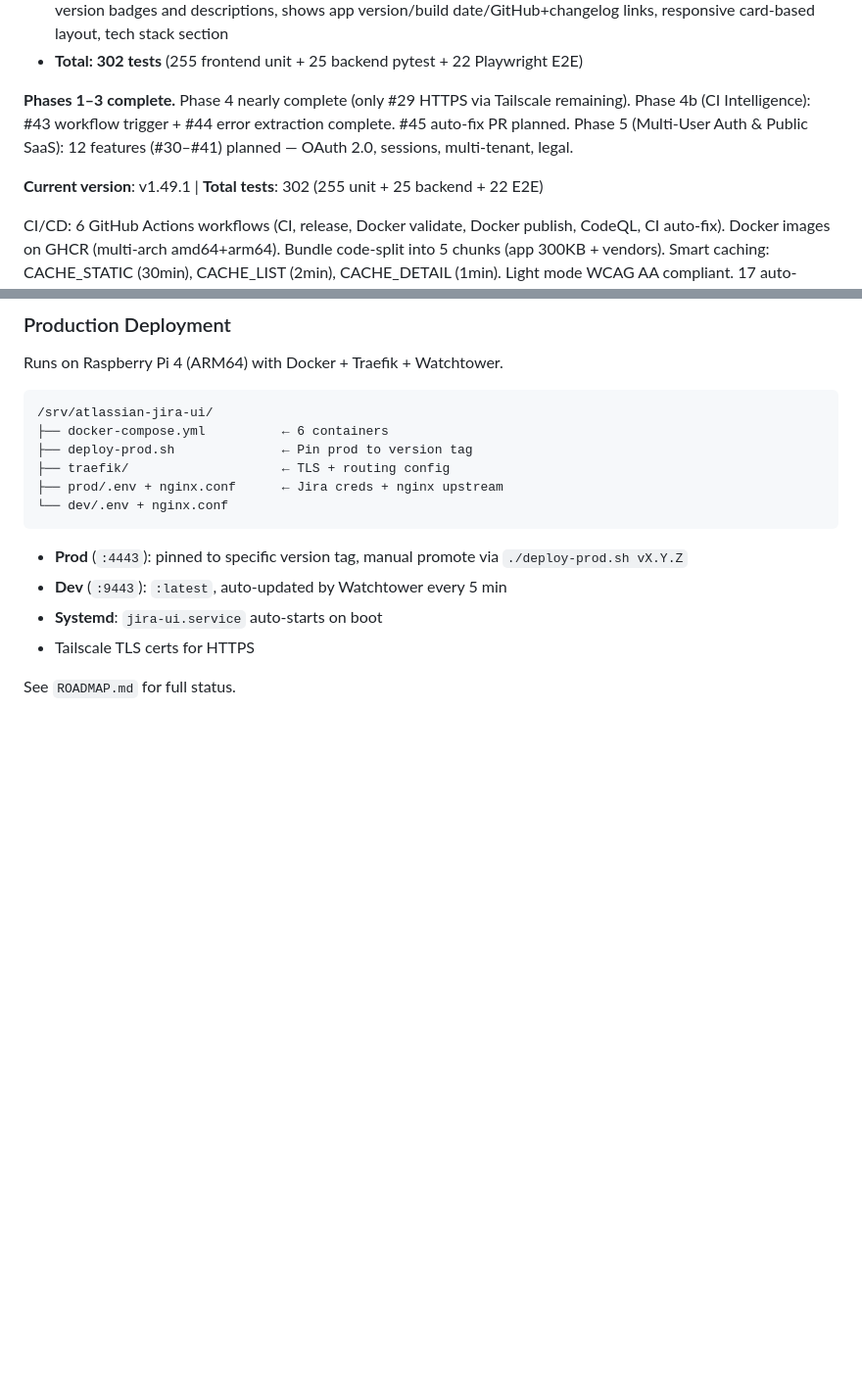
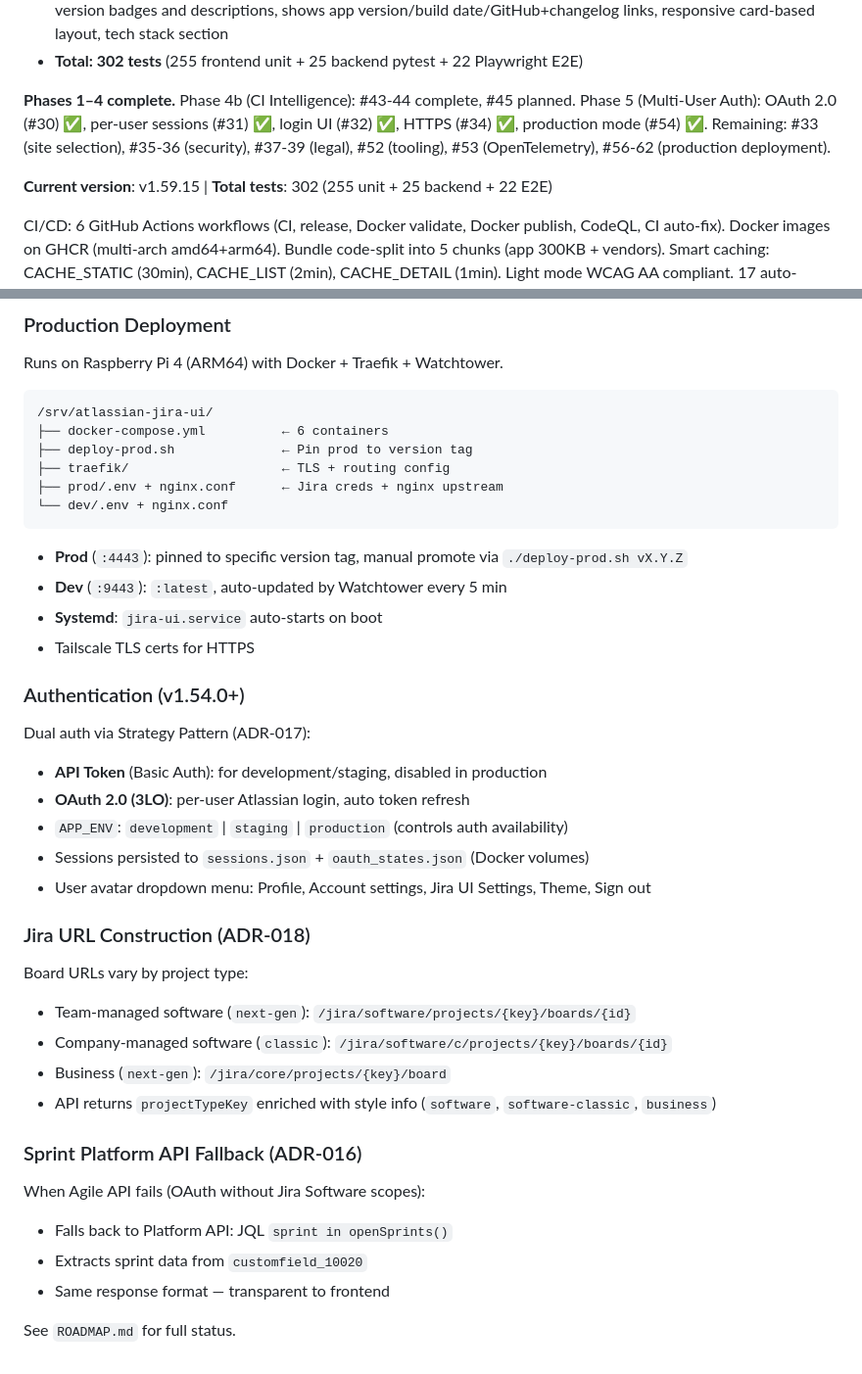
Before and after one commit to ALT-F1-OpenClaw/atlassian-jira-ui, a Markdown page: CLAUDE.md, 2 parts joined by grey strips. Shown at 98% size. Drawn GitHub-style; blank space fills up the shorter version.

```diff
--- a/CLAUDE.md
+++ b/CLAUDE.md
@@ -171,11 +171,11 @@ Phase 1, Sections 1–2 complete + enhancements:
 - **About / Features Page** (tasks 14.1–14.4): dedicated about page accessible from sidebar, lists all 21 features with version badges and descriptions, shows app version/build date/GitHub+changelog links, responsive card-based layout, tech stack section
 - **Total: 302 tests** (255 frontend unit + 25 backend pytest + 22 Playwright E2E)
 
-**Phases 1–3 complete.** Phase 4 nearly complete (only #29 HTTPS via Tailscale remaining).
-Phase 4b (CI Intelligence): #43 workflow trigger + #44 error extraction complete. #45 auto-fix PR planned.
-Phase 5 (Multi-User Auth & Public SaaS): 12 features (#30–#41) planned — OAuth 2.0, sessions, multi-tenant, legal.
+**Phases 1–4 complete.** Phase 4b (CI Intelligence): #43-44 complete, #45 planned.
+Phase 5 (Multi-User Auth): OAuth 2.0 (#30) ✅, per-user sessions (#31) ✅, login UI (#32) ✅, HTTPS (#34) ✅, production mode (#54) ✅.
+Remaining: #33 (site selection), #35-36 (security), #37-39 (legal), #52 (tooling), #53 (OpenTelemetry), #56-62 (production deployment).
 
-**Current version**: v1.49.1 | **Total tests**: 302 (255 unit + 25 backend + 22 E2E)
+**Current version**: v1.59.15 | **Total tests**: 302 (255 unit + 25 backend + 22 E2E)
 
 CI/CD: 6 GitHub Actions workflows (CI, release, Docker validate, Docker publish, CodeQL, CI auto-fix).
 Docker images on GHCR (multi-arch amd64+arm64). Bundle code-split into 5 chunks (app 300KB + vendors).
@@ -202,4 +202,28 @@ Runs on Raspberry Pi 4 (ARM64) with Docker + Traefik + Watchtower.
 - **Systemd**: `jira-ui.service` auto-starts on boot
 - Tailscale TLS certs for HTTPS
 
+### Authentication (v1.54.0+)
+
+Dual auth via Strategy Pattern (ADR-017):
+- **API Token** (Basic Auth): for development/staging, disabled in production
+- **OAuth 2.0 (3LO)**: per-user Atlassian login, auto token refresh
+- `APP_ENV`: `development` | `staging` | `production` (controls auth availability)
+- Sessions persisted to `sessions.json` + `oauth_states.json` (Docker volumes)
+- User avatar dropdown menu: Profile, Account settings, Jira UI Settings, Theme, Sign out
+
+### Jira URL Construction (ADR-018)
+
+Board URLs vary by project type:
+- Team-managed software (`next-gen`): `/jira/software/projects/{key}/boards/{id}`
+- Company-managed software (`classic`): `/jira/software/c/projects/{key}/boards/{id}`
+- Business (`next-gen`): `/jira/core/projects/{key}/board`
+- API returns `projectTypeKey` enriched with style info (`software`, `software-classic`, `business`)
+
+### Sprint Platform API Fallback (ADR-016)
+
+When Agile API fails (OAuth without Jira Software scopes):
+- Falls back to Platform API: JQL `sprint in openSprints()`
+- Extracts sprint data from `customfield_10020`
+- Same response format — transparent to frontend
+
 See `ROADMAP.md` for full status.
```
Also changed, not shown: AGENTS.md (+32 -2 lines).
